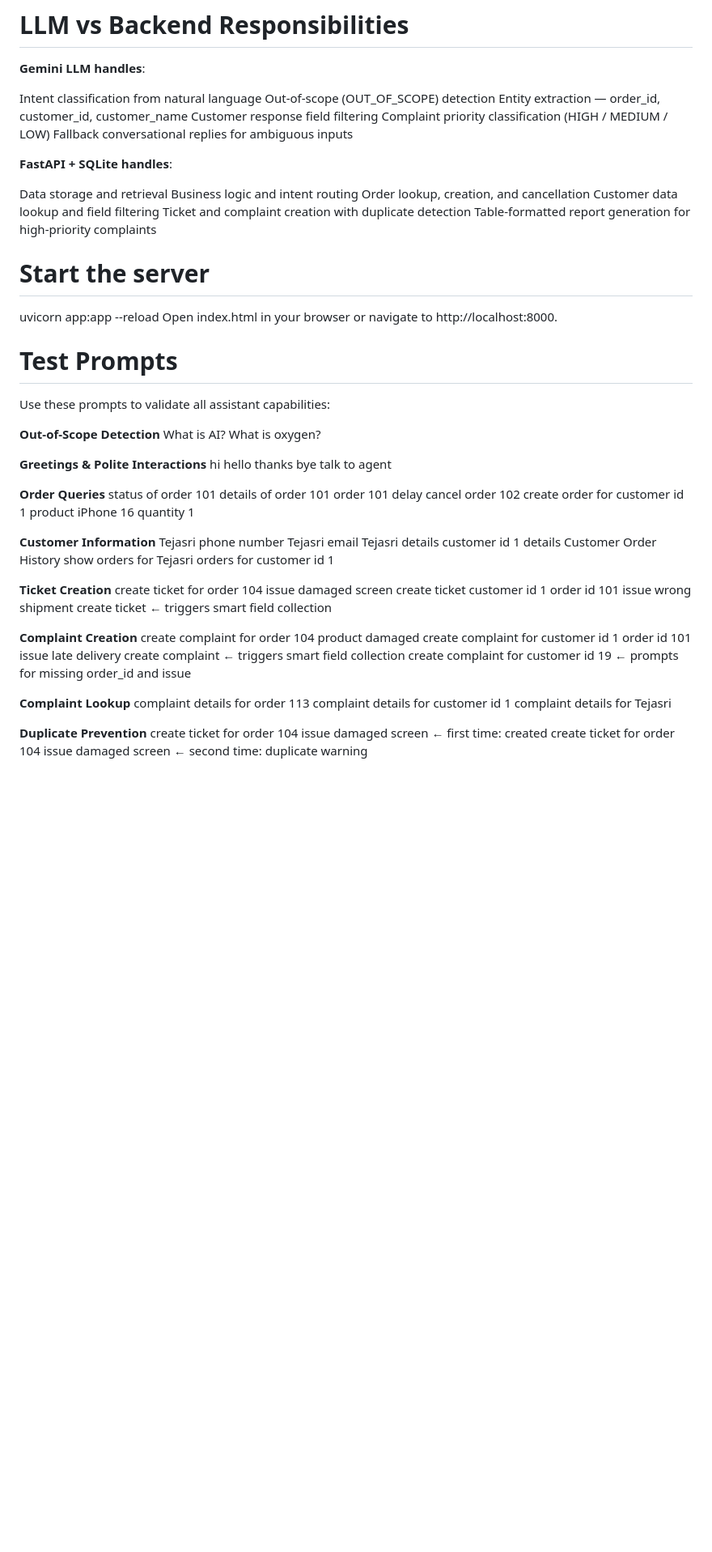
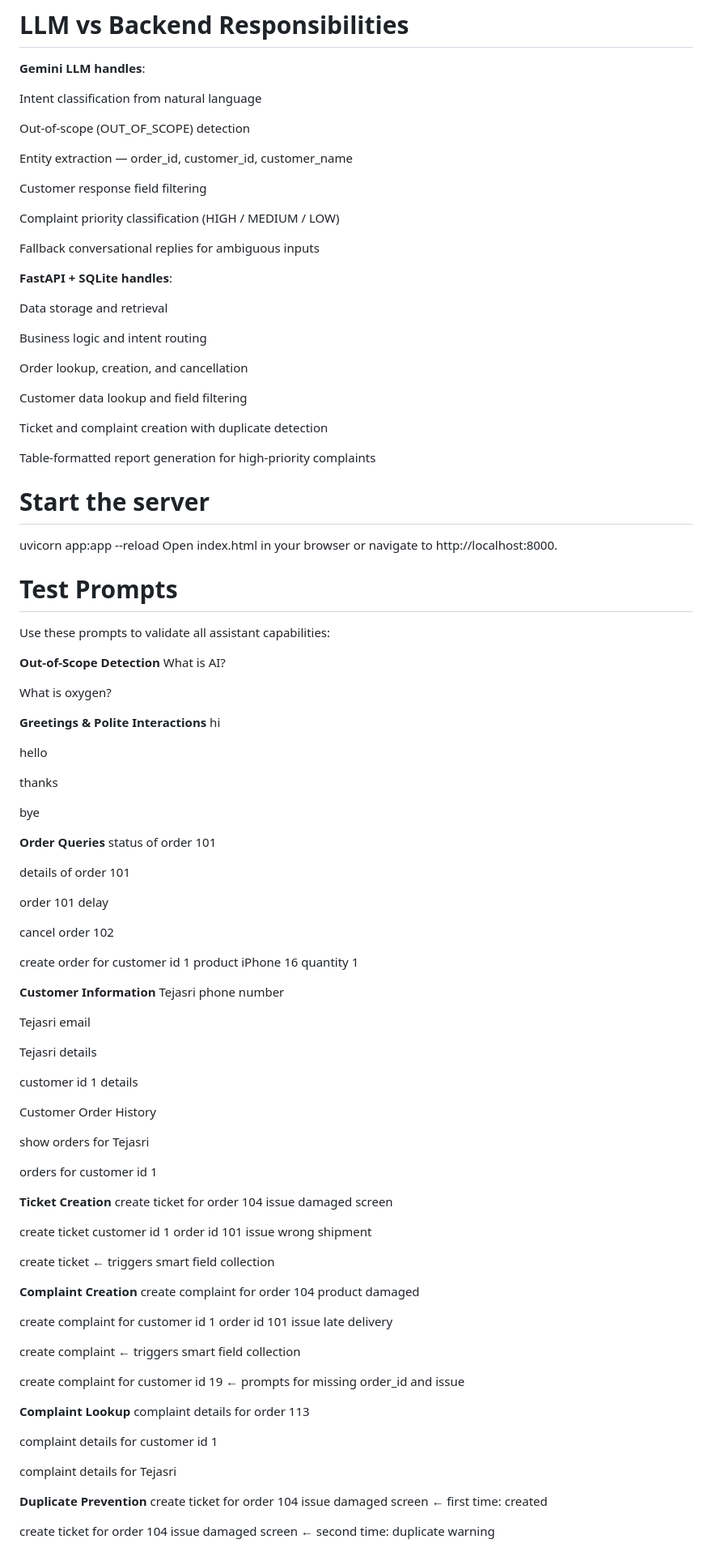
Before and after one commit to NARASAPURAPUTEJASRI/csr-assistance, a Markdown page: README.md, the part around one of its changes. Shown at 81% size. Rendered like a GitHub page; blank space fills up the shorter version.

```diff
--- a/README.md
+++ b/README.md
@@ -80,19 +91,29 @@ HTML / CSS / JS - Frontend chat interface
 **Gemini LLM handles**:
 
 Intent classification from natural language
+
 Out-of-scope (OUT_OF_SCOPE) detection
+
 Entity extraction — order_id, customer_id, customer_name
+
 Customer response field filtering
+
 Complaint priority classification (HIGH / MEDIUM / LOW)
+
 Fallback conversational replies for ambiguous inputs
 
 **FastAPI + SQLite handles**:
 
 Data storage and retrieval
+
 Business logic and intent routing
+
 Order lookup, creation, and cancellation
+
 Customer data lookup and field filtering
+
 Ticket and complaint creation with duplicate detection
+
 Table-formatted report generation for high-priority complaints
 
 # Start the server
@@ -104,49 +125,70 @@ Use these prompts to validate all assistant capabilities:
 
 **Out-of-Scope Detection**
 What is AI?
+
 What is oxygen?
 
 **Greetings & Polite Interactions**
 hi
+
 hello
+
 thanks
+
 bye
-talk to agent
 
 **Order Queries**
 status of order 101
+
 details of order 101
+
 order 101 delay
+
 cancel order 102
+
 create order for customer id 1 product iPhone 16 quantity 1
 
 **Customer Information**
 Tejasri phone number
+
 Tejasri email
+
 Tejasri details
+
 customer id 1 details
+
 Customer Order History
+
 show orders for Tejasri
+
 orders for customer id 1
 
 **Ticket Creation**
 create ticket for order 104 issue damaged screen
+
 create ticket customer id 1 order id 101 issue wrong shipment
+
 create ticket                          ← triggers smart field collection
 
 **Complaint Creation**
 create complaint for order 104 product damaged
+
 create complaint for customer id 1 order id 101 issue late delivery
+
 create complaint                       ← triggers smart field collection
+
 create complaint for customer id 19    ← prompts for missing order_id and issue
 
 **Complaint Lookup**
 complaint details for order 113
+
 complaint details for customer id 1
+
 complaint details for Tejasri
 
 **Duplicate Prevention**
 create ticket for order 104 issue damaged screen    ← first time: created
+
 create ticket for order 104 issue damaged screen    ← second time: duplicate warning
 
 
```
Also changed, not shown: other parts of README.md (+11 -0 lines).
